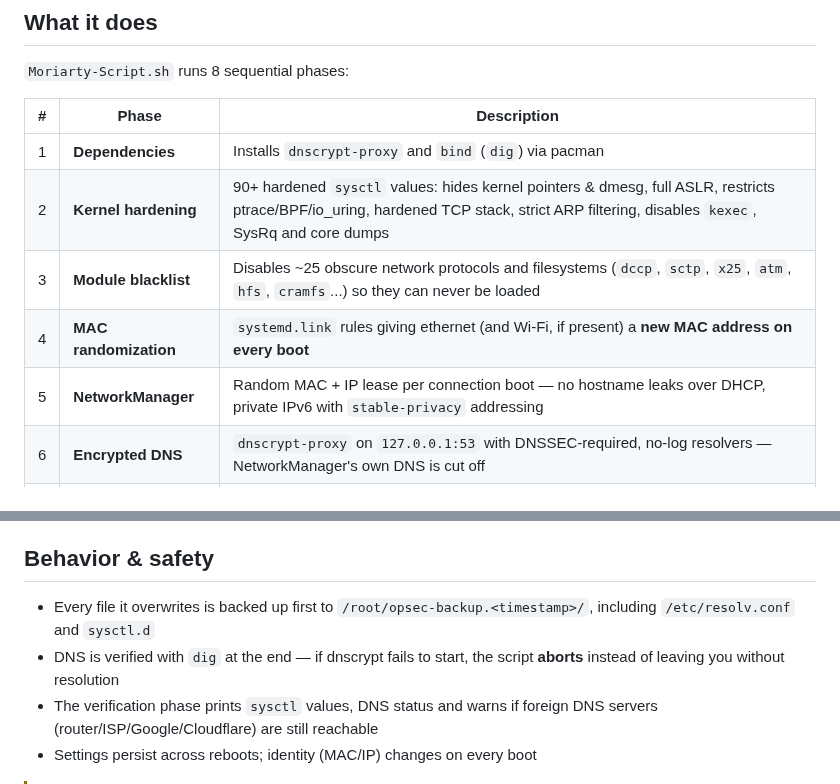
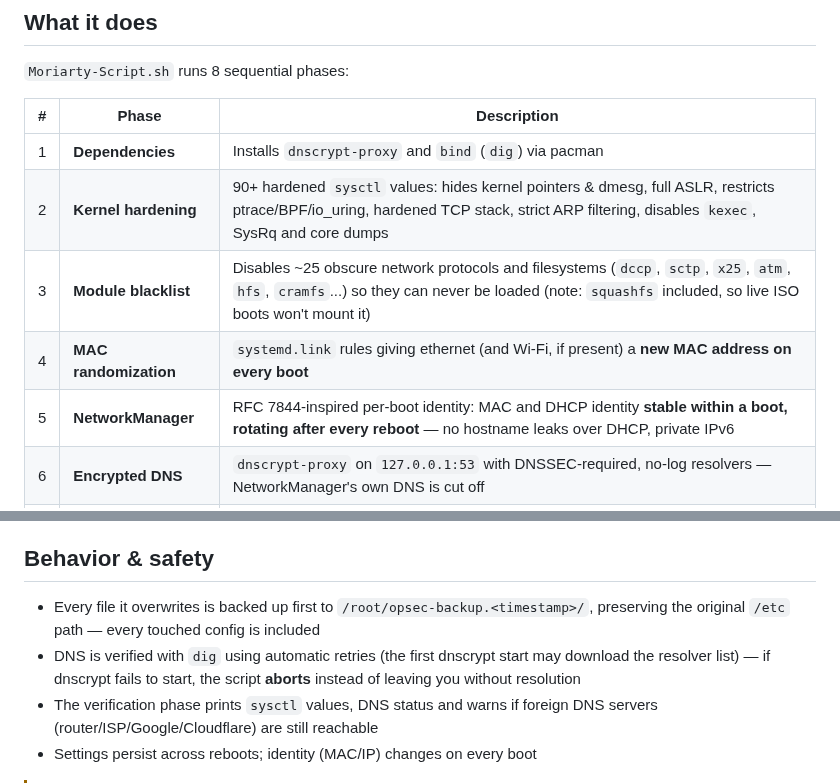
Before and after one commit to L1m4y/Moriarty-Script, a Markdown page: README.md, 2 parts joined by grey strips. GitHub-like rendering.

```diff
--- a/README.md
+++ b/README.md
@@ -24,9 +24,9 @@ Turn your machine into a moving target — randomized hardware identity, encrypt
 |:-:|-------|-------------|
 | 1 | **Dependencies** | Installs `dnscrypt-proxy` and `bind` (`dig`) via pacman |
 | 2 | **Kernel hardening** | 90+ hardened `sysctl` values: hides kernel pointers & dmesg, full ASLR, restricts ptrace/BPF/io_uring, hardened TCP stack, strict ARP filtering, disables `kexec`, SysRq and core dumps |
-| 3 | **Module blacklist** | Disables ~25 obscure network protocols and filesystems (`dccp`, `sctp`, `x25`, `atm`, `hfs`, `cramfs`...) so they can never be loaded |
+| 3 | **Module blacklist** | Disables ~25 obscure network protocols and filesystems (`dccp`, `sctp`, `x25`, `atm`, `hfs`, `cramfs`...) so they can never be loaded (note: `squashfs` included, so live ISO boots won't mount it) |
 | 4 | **MAC randomization** | `systemd.link` rules giving ethernet (and Wi-Fi, if present) a **new MAC address on every boot** |
-| 5 | **NetworkManager** | Random MAC + IP lease per connection boot — no hostname leaks over DHCP, private IPv6 with `stable-privacy` addressing |
+| 5 | **NetworkManager** | RFC 7844-inspired per-boot identity: MAC and DHCP identity **stable within a boot, rotating after every reboot** — no hostname leaks over DHCP, private IPv6 |
 | 6 | **Encrypted DNS** | `dnscrypt-proxy` on `127.0.0.1:53` with DNSSEC-required, no-log resolvers — NetworkManager's own DNS is cut off |
 | 7 | **resolved / avahi / ufw** | `systemd-resolved` queries only through dnscrypt, LLMNR & mDNS disabled, avahi publishing silenced, ufw `rp_filter` fixed |
 | 8 | **Verification** | Prints kernel values, DNS status and checks for any remaining foreign DNS servers |
@@ -80,8 +80,8 @@ sudo bash Moriarty-Script.sh
 
 ## Behavior & safety
 
-- Every file it overwrites is backed up first to `/root/opsec-backup.<timestamp>/`, including `/etc/resolv.conf` and `sysctl.d`
-- DNS is verified with `dig` at the end — if dnscrypt fails to start, the script **aborts** instead of leaving you without resolution
+- Every file it overwrites is backed up first to `/root/opsec-backup.<timestamp>/`, preserving the original `/etc` path — every touched config is included
+- DNS is verified with `dig` using automatic retries (the first dnscrypt start may download the resolver list) — if dnscrypt fails to start, the script **aborts** instead of leaving you without resolution
 - The verification phase prints `sysctl` values, DNS status and warns if foreign DNS servers (router/ISP/Google/Cloudflare) are still reachable
 - Settings persist across reboots; identity (MAC/IP) changes on every boot
 
```
Also changed, not shown: assets/Moriarty-Logo.png (added).
